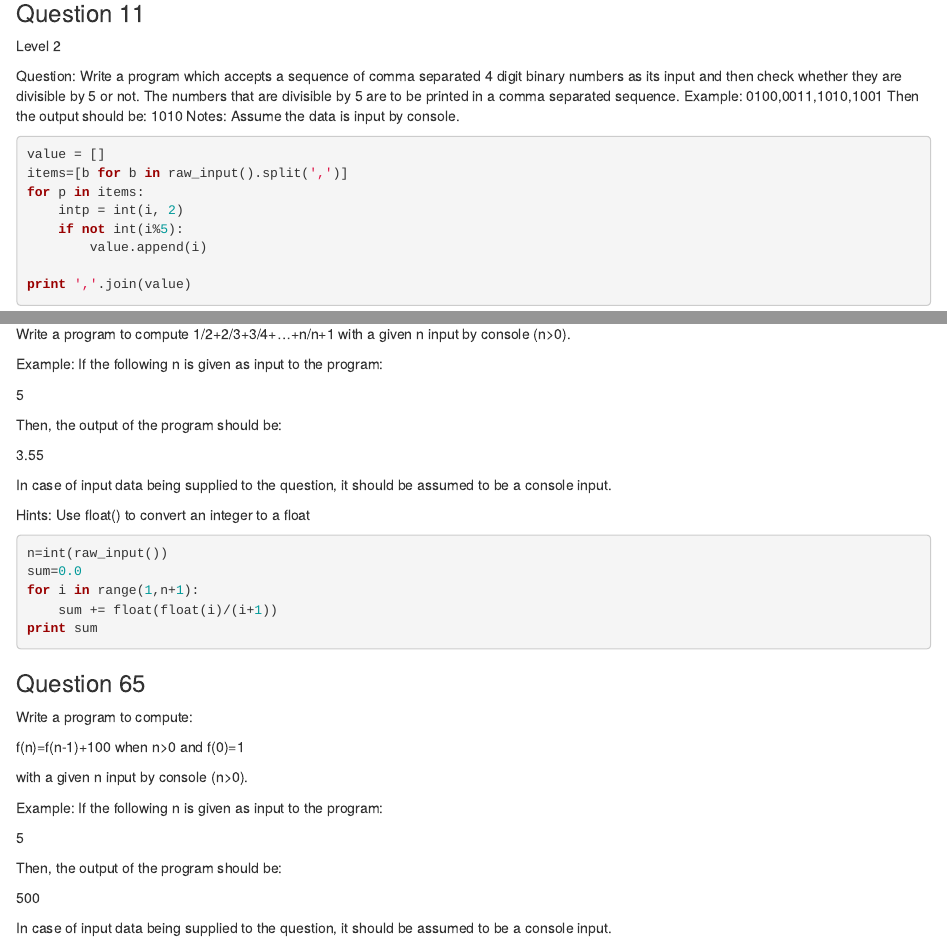
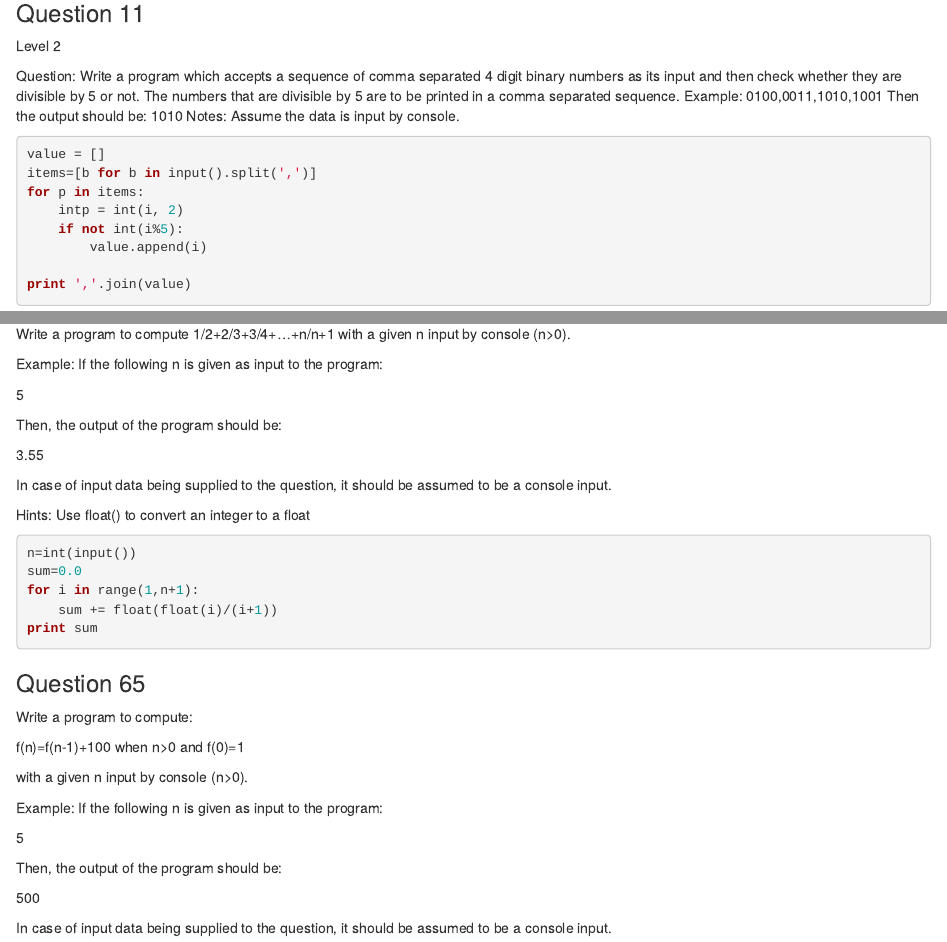
Before and after one commit to smwasya/python_scripts, an R Markdown document (python_assignment.Rmd): the page in a window 1100 px wide, from 3460 px down, and a second part further down, joined at a grey line. Rendered offline with R 4.5, knitr and Pandoc, with nearby package versions.

Commit message:
Update python_assignment.Rmd

````diff
--- a/python_assignment.Rmd
+++ b/python_assignment.Rmd
@@ -256,7 +256,7 @@ Notes: Assume the data is input by console.
 
 ```python
 value = []
-items=[b for b in raw_input().split(',')]
+items=[b for b in input().split(',')]
 for p in items:
     intp = int(i, 2)
     if not int(i%5):
@@ -1383,7 +1383,7 @@ Hints:
 Use float() to convert an integer to a float
 
 ```python
-n=int(raw_input())
+n=int(input())
 sum=0.0
 for i in range(1,n+1):
     sum += float(float(i)/(i+1))
````
Also changed, not shown: python_assignment.Rmd (4 more changed lines).
